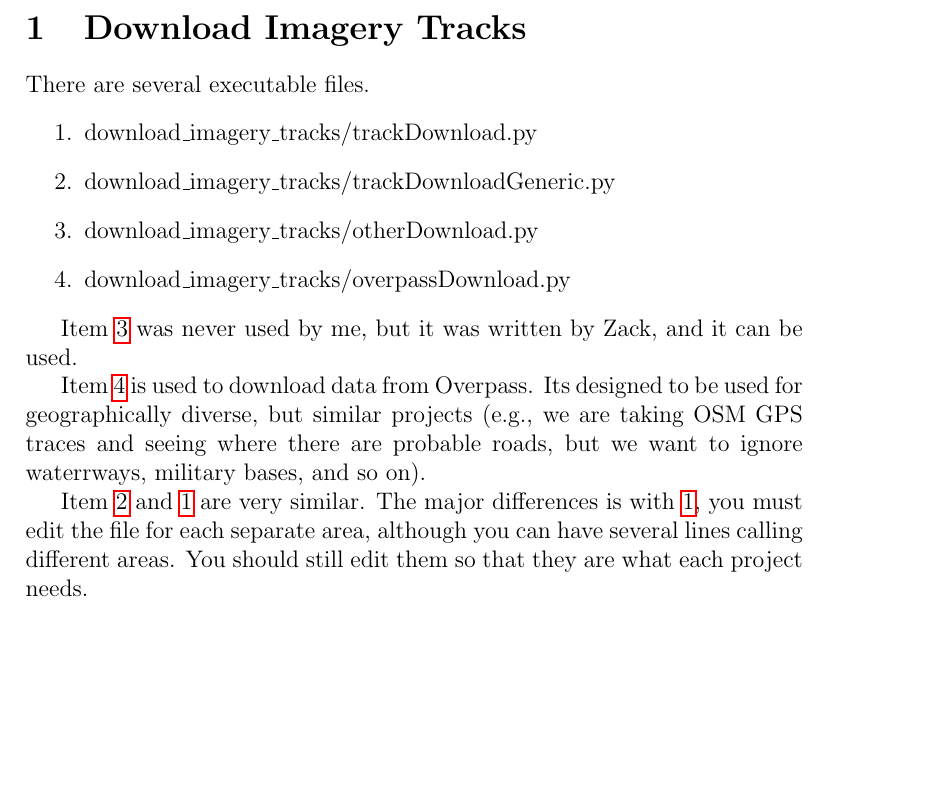
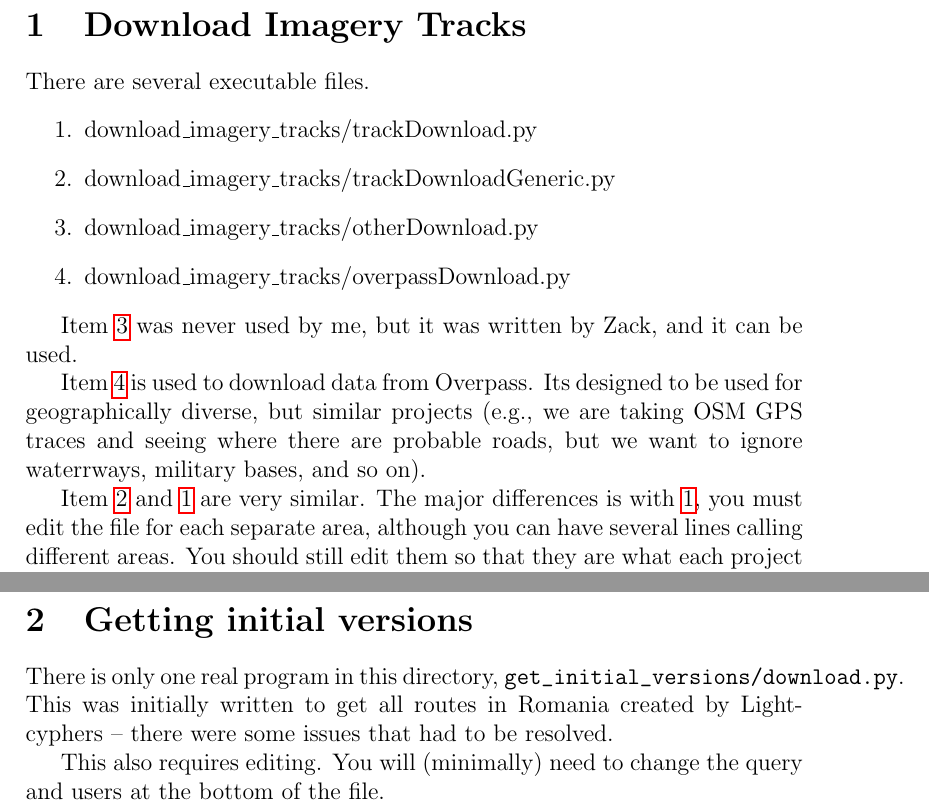
Before and after one commit to KaartGroup/localModelScripts, a LaTeX document (docs/index.tex, which reads docs/sections/get_initial_versions.tex): part of page 2 of 2 before the commit and two parts of pages 2 and 3 of 3 after it, the two joined at a grey line, cut so that both start at the same text, the shorter picture padded with empty space. Compiled offline with pdfLaTeX.

Commit message:
Docs: get_initial_version initial documentation
Signed-off-by: Taylor Smock <taylor.smock@kaart.com>

```diff
--- a/docs/index.tex
+++ b/docs/index.tex
@@ -6,4 +6,5 @@
 \maketitle
 \tableofcontents
 \include{sections/download_imagery_tracks}
+\include{sections/get_initial_versions}
 \end{document}
--- /dev/null
+++ b/docs/sections/get_initial_versions.tex
@@ -0,0 +1,4 @@
+\section{Getting initial versions}
+There is only one real program in this directory, \verb"get_initial_versions/download.py". This was initially written to get all routes in Romania created by Lightcyphers -- there were some issues that had to be resolved.
+
+This also requires editing. You will (minimally) need to change the query and users at the bottom of the file.
```
